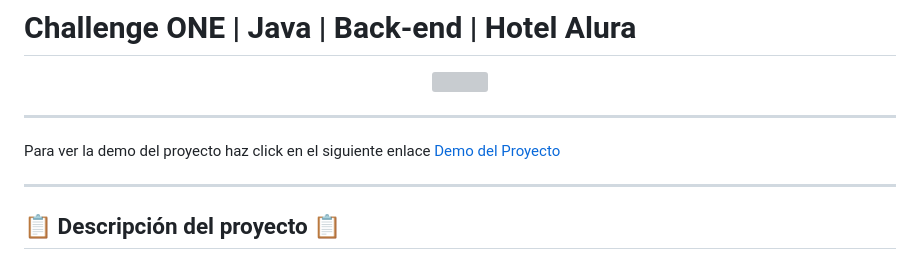
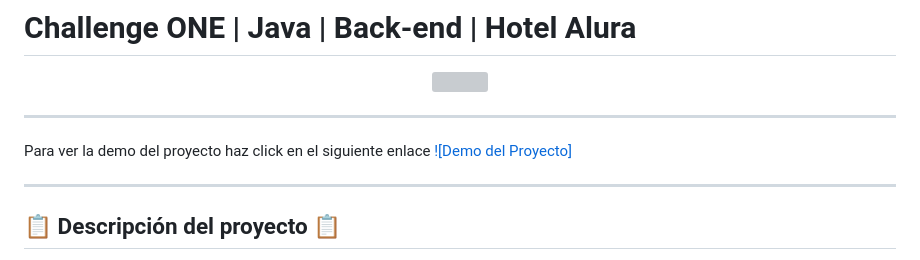
Before and after one commit to Matias-Barraza/challenge-hotel, a Markdown page: README.md, the part around the change printed below. GitHub-like rendering; grey boxes are pictures that could not be loaded.

```diff
--- a/README.md
+++ b/README.md
@@ -6,7 +6,7 @@
 ---
 
 Para ver la demo del proyecto haz click en el siguiente enlace
-[Demo del Proyecto](#🚧-demo-del-proyecto)
+[![Demo del Proyecto]](index.html)
 
 ---
 
```
Also changed, not shown: other parts of README.md (+1 -1 lines).
